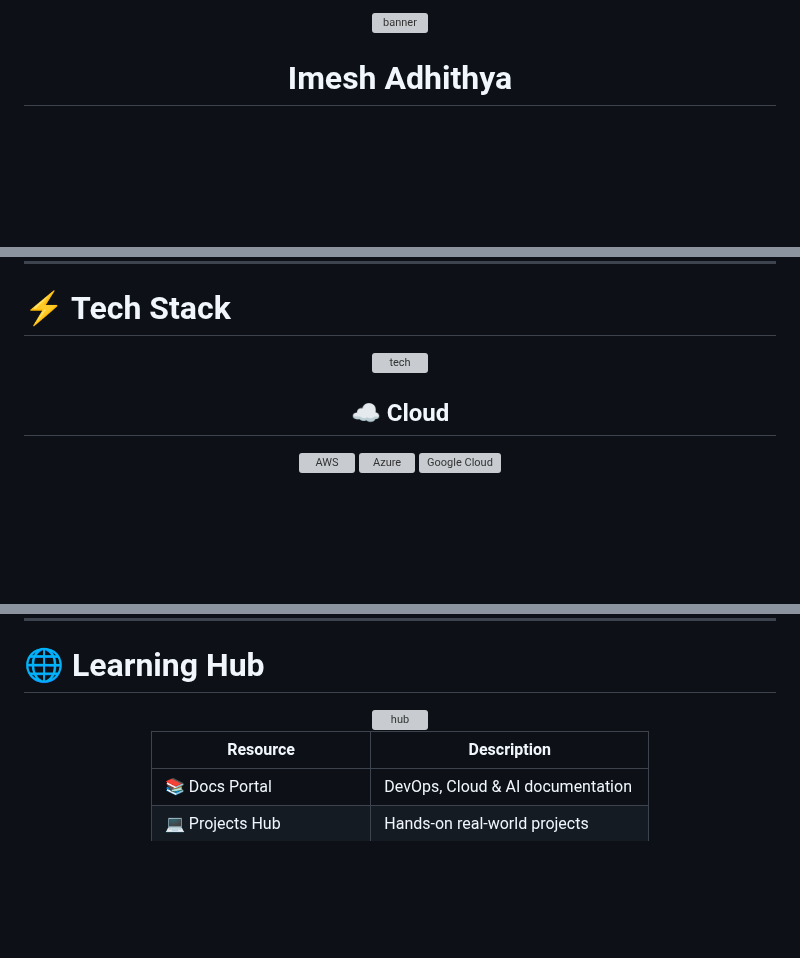
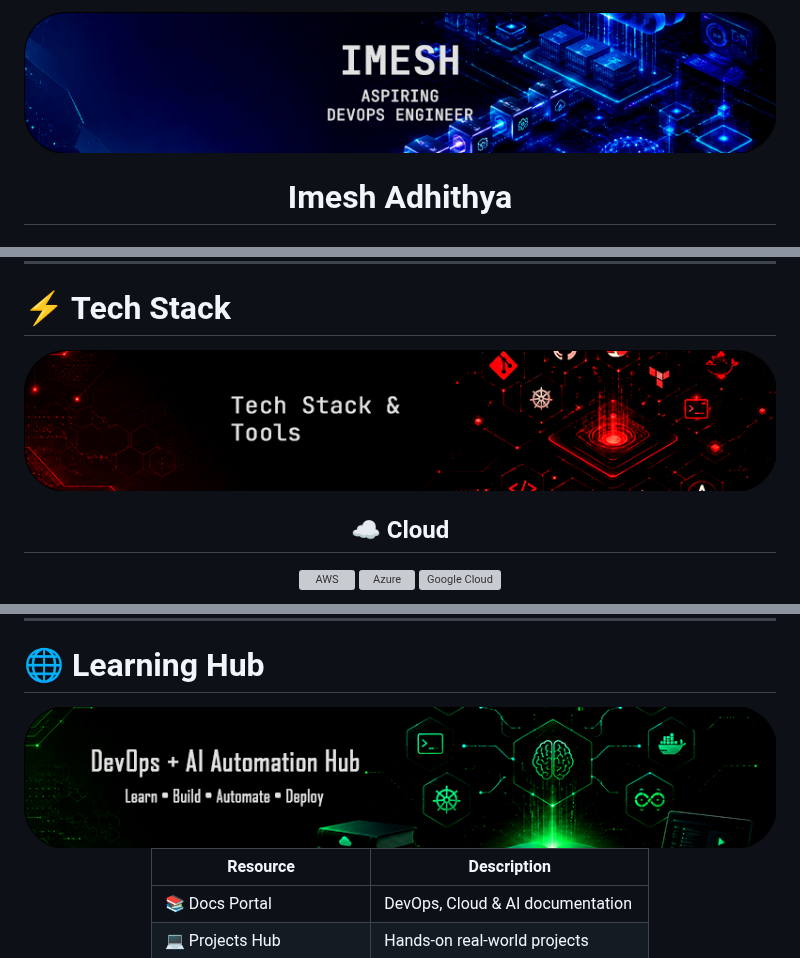
Before and after one commit to ImeshAdhithya/ImeshAdhithya, a Markdown page: README.md, 3 parts joined by grey strips. GitHub-like rendering; pictures changed too: assets/learningbanner.png (added), assets/techbanner.png (added), assets/userbanner.png (added); blank space fills up the shorter version; grey boxes are pictures that could not be loaded.

Commit message:
Update profile README

```diff
--- a/README.md
+++ b/README.md
@@ -1,6 +1,6 @@
 <div align="center">
 
-<img src="assets/" alt="banner" width="800px">
+<img src="assets/userbanner.png" alt="banner" width="800px">
 
 # Imesh Adhithya
 
@@ -71,7 +71,7 @@ I'm drawn to projects that combine solid engineering fundamentals with practical
 
 <div align="center">
 
-<img src="assets/" alt="tech" width="800px">
+<img src="assets/techbanner.png" alt="tech" width="800px">
 
 ## ☁️ Cloud
 
@@ -168,7 +168,7 @@ I'm drawn to projects that combine solid engineering fundamentals with practical
 
 <div align="center">
 
-<img src="assets/" alt="hub" width="800px">
+<img src="assets/learningbanner.png" alt="hub" width="800px">
 
 | Resource                   | Description                      |
 | -------------------------- | -------------------------------- |
```
